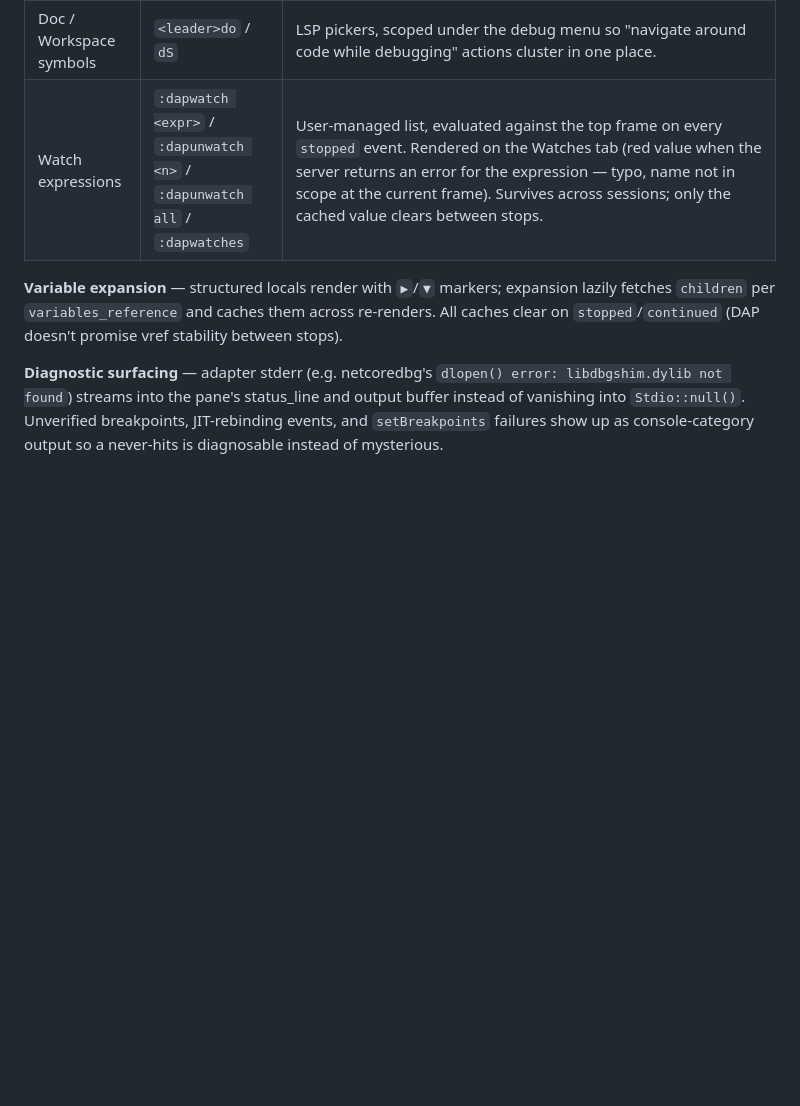
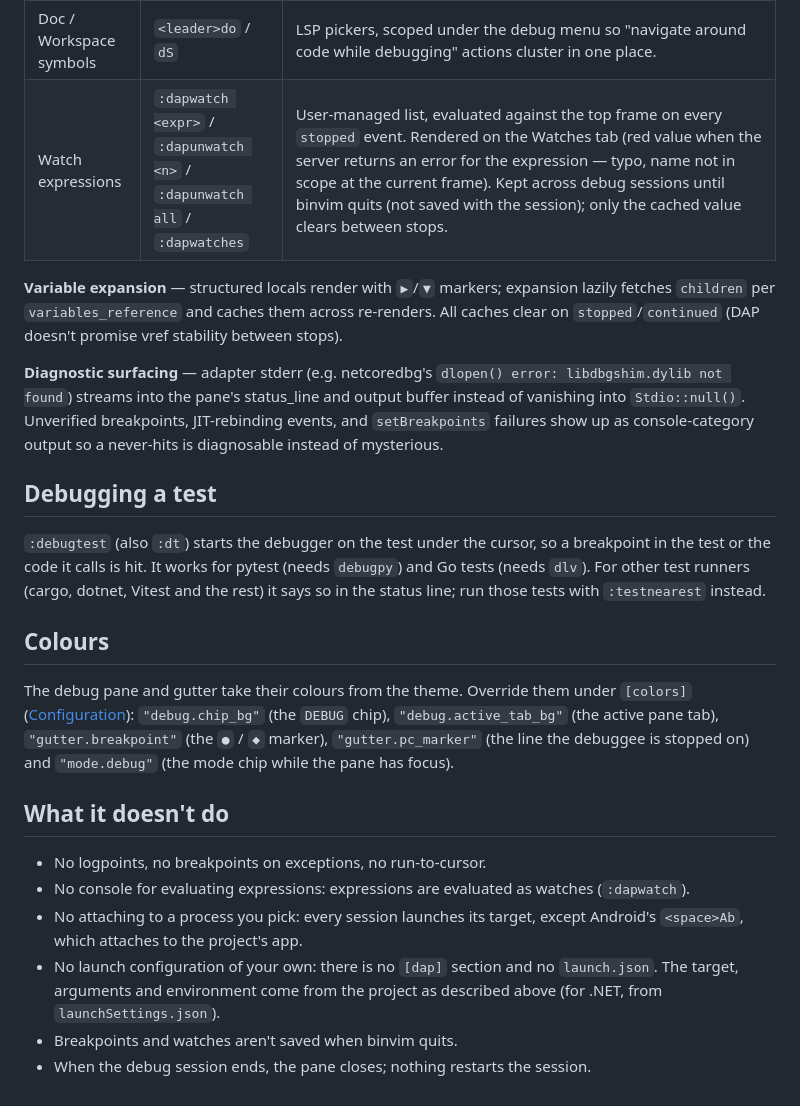
Before and after one commit to bgunnarsson/binvim, a Markdown page: docs/debugging.md, the part around one of its changes. Drawn GitHub-style; blank space fills up the shorter version.

```diff
--- a/docs/debugging.md
+++ b/docs/debugging.md
@@ -26,8 +58,34 @@ Adding a fifth adapter is one row in `dap/specs.rs`'s registry plus a `build_lau
 | Toggle pane              | `<leader>dp`         | Bottom split — one header row (a `DEBUG | <adapter>` chip plus the tab labels) with the active tab's rows below. Auto-opens on session start, auto-closes on session end.                                                  |
 | Focus pane               | `<leader>df` / click on the pane | Enters `Mode::DebugPane`. Five tabs across the top: **Console**, **Locals**, **Breakpoints**, **Frames**, **Watches**. Sessions open on the Console tab so launch chatter is visible immediately. `Tab` / `Shift-Tab` (or `←`/`→`, or click the label) cycles between them. `1`-`5` jumps to a tab by number. `j`/`k`/`g`/`G` navigate within the active tab. `Enter` (or `Space`) on a Locals row expands the structured value. `Ctrl-Y`/`Ctrl-E` scrolls vertically; `h`/`l` (or `Shift-←`/`Shift-→`, or `Shift+ScrollWheel`) scrolls horizontally for rows wider than the pane; `0` snaps back to column 0. A `«` / `»` glyph marks hidden content on either edge. `c`/`n`/`i`/`O` step without leaving the pane. `:` enters the command line. `Esc` returns to Normal. |
 | Doc / Workspace symbols  | `<leader>do` / `dS`  | LSP pickers, scoped under the debug menu so "navigate around code while debugging" actions cluster in one place.                                                                 |
-| Watch expressions        | `:dapwatch <expr>` / `:dapunwatch <n>` / `:dapunwatch all` / `:dapwatches` | User-managed list, evaluated against the top frame on every `stopped` event. Rendered on the Watches tab (red value when the server returns an error for the expression — typo, name not in scope at the current frame). Survives across sessions; only the cached value clears between stops. |
+| Watch expressions        | `:dapwatch <expr>` / `:dapunwatch <n>` / `:dapunwatch all` / `:dapwatches` | User-managed list, evaluated against the top frame on every `stopped` event. Rendered on the Watches tab (red value when the server returns an error for the expression — typo, name not in scope at the current frame). Kept across debug sessions until binvim quits (not saved with the session); only the cached value clears between stops. |
 
 **Variable expansion** — structured locals render with `▶`/`▼` markers; expansion lazily fetches `children` per `variables_reference` and caches them across re-renders. All caches clear on `stopped`/`continued` (DAP doesn't promise vref stability between stops).
 
 **Diagnostic surfacing** — adapter stderr (e.g. netcoredbg's `dlopen() error: libdbgshim.dylib not found`) streams into the pane's status_line and output buffer instead of vanishing into `Stdio::null()`. Unverified breakpoints, JIT-rebinding events, and `setBreakpoints` failures show up as console-category output so a never-hits is diagnosable instead of mysterious.
+
+## Debugging a test
+
+`:debugtest` (also `:dt`) starts the debugger on the test under the cursor, so a breakpoint in
+the test or the code it calls is hit. It works for pytest (needs `debugpy`) and Go tests (needs
+`dlv`). For other test runners (cargo, dotnet, Vitest and the rest) it says so in the status
+line; run those tests with `:testnearest` instead.
+
+## Colours
+
+The debug pane and gutter take their colours from the theme. Override them under `[colors]`
+([Configuration](configuration.md)): `"debug.chip_bg"` (the `DEBUG` chip), `"debug.active_tab_bg"`
+(the active pane tab), `"gutter.breakpoint"` (the `●` / `◆` marker), `"gutter.pc_marker"` (the
+line the debuggee is stopped on) and `"mode.debug"` (the mode chip while the pane has focus).
+
+## What it doesn't do
+
+- No logpoints, no breakpoints on exceptions, no run-to-cursor.
+- No console for evaluating expressions: expressions are evaluated as watches (`:dapwatch`).
+- No attaching to a process you pick: every session launches its target, except Android's
+  `<space>Ab`, which attaches to the project's app.
+- No launch configuration of your own: there is no `[dap]` section and no `launch.json`. The
+  target, arguments and environment come from the project as described above (for .NET, from
+  `launchSettings.json`).
+- Breakpoints and watches aren't saved when binvim quits.
+- When the debug session ends, the pane closes; nothing restarts the session.
```
Also changed, not shown: other parts of docs/debugging.md (+33 -1 lines).
